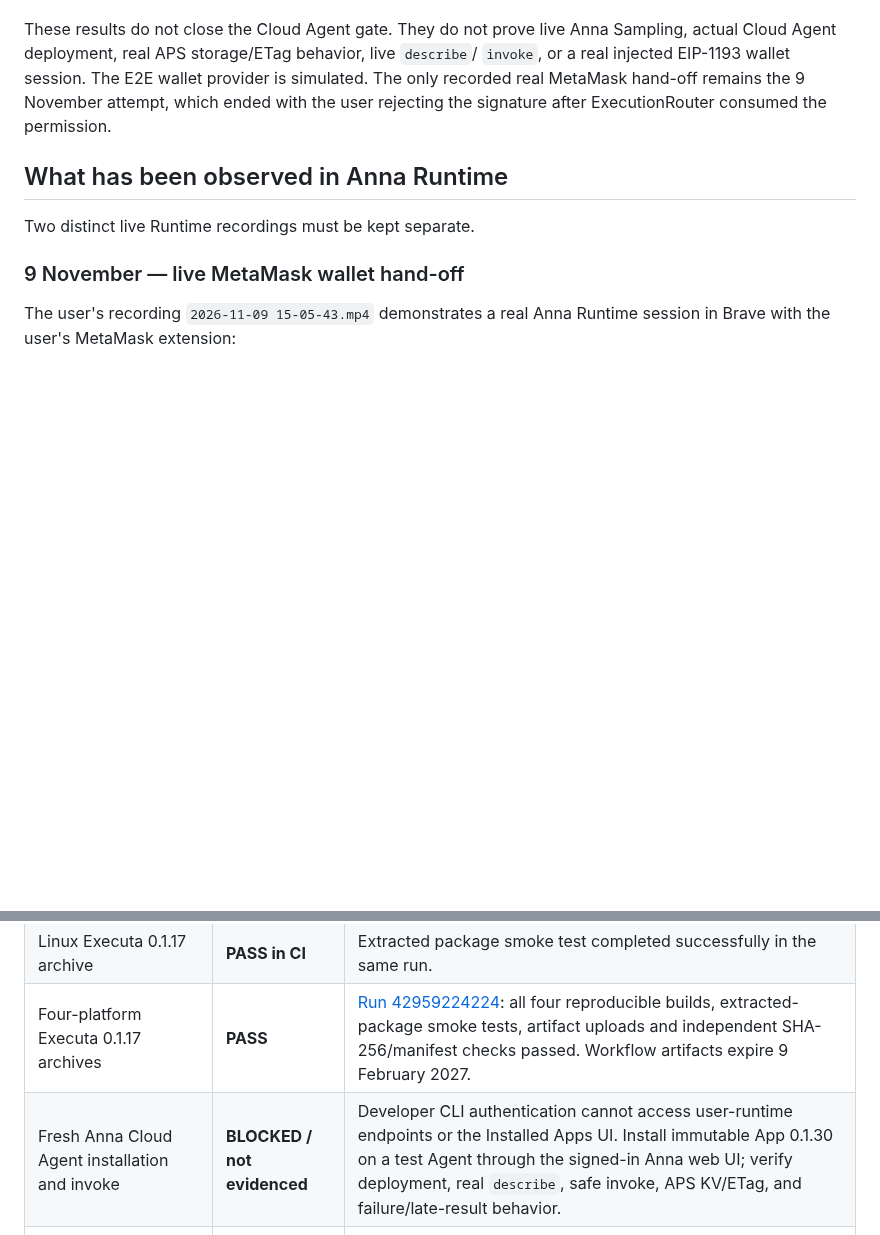
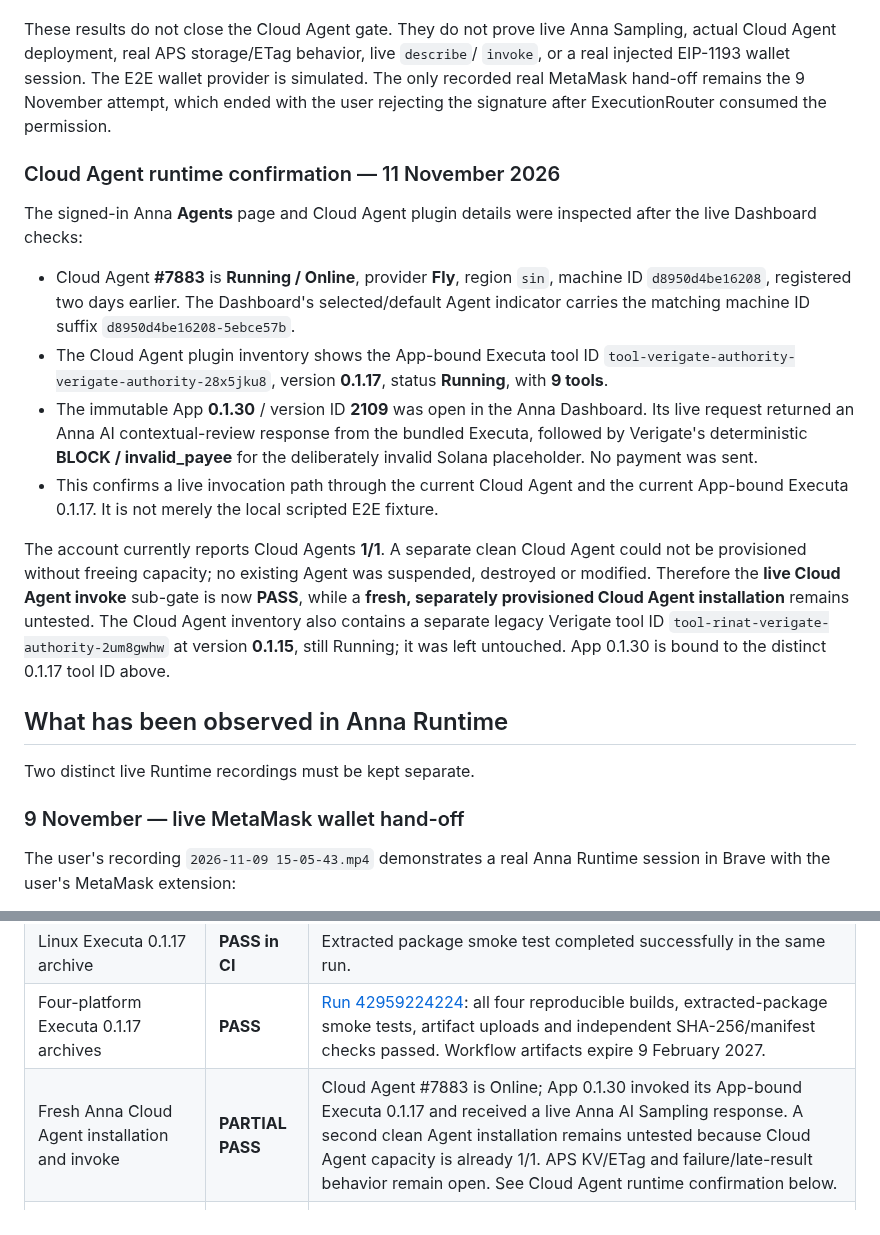
Before and after one commit to rudimentall1/verigate, a Markdown page: anna/docs/RELEASE-STATUS.md, 2 parts joined by grey strips. Rendered like a GitHub page; blank space fills up the shorter version.

Commit message:
docs(anna): record live Cloud Agent invocation evidence

```diff
--- a/anna/docs/RELEASE-STATUS.md
+++ b/anna/docs/RELEASE-STATUS.md
@@ -120,6 +120,17 @@ The 18-case DOCX matrix remains **local UI + real Executa subprocess QA with scr
 
 These results do not close the Cloud Agent gate. They do not prove live Anna Sampling, actual Cloud Agent deployment, real APS storage/ETag behavior, live `describe`/ `invoke`, or a real injected EIP-1193 wallet session. The E2E wallet provider is simulated. The only recorded real MetaMask hand-off remains the 9 November attempt, which ended with the user rejecting the signature after ExecutionRouter consumed the permission.
 
+### Cloud Agent runtime confirmation — 11 November 2026
+
+The signed-in Anna **Agents** page and Cloud Agent plugin details were inspected after the live Dashboard checks:
+
+- Cloud Agent **#7883** is **Running / Online**, provider **Fly**, region `sin`, machine ID `d8950d4be16208`, registered two days earlier. The Dashboard's selected/default Agent indicator carries the matching machine ID suffix `d8950d4be16208-5ebce57b`.
+- The Cloud Agent plugin inventory shows the App-bound Executa tool ID `tool-verigate-authority-verigate-authority-28x5jku8`, version **0.1.17**, status **Running**, with **9 tools**.
+- The immutable App **0.1.30** / version ID **2109** was open in the Anna Dashboard. Its live request returned an Anna AI contextual-review response from the bundled Executa, followed by Verigate's deterministic **BLOCK / invalid_payee** for the deliberately invalid Solana placeholder. No payment was sent.
+- This confirms a live invocation path through the current Cloud Agent and the current App-bound Executa 0.1.17. It is not merely the local scripted E2E fixture.
+
+The account currently reports Cloud Agents **1/1**. A separate clean Cloud Agent could not be provisioned without freeing capacity; no existing Agent was suspended, destroyed or modified. Therefore the **live Cloud Agent invoke** sub-gate is now **PASS**, while a **fresh, separately provisioned Cloud Agent installation** remains untested. The Cloud Agent inventory also contains a separate legacy Verigate tool ID `tool-rinat-verigate-authority-2um8gwhw` at version **0.1.15**, still Running; it was left untouched. App 0.1.30 is bound to the distinct 0.1.17 tool ID above.
+
 ## What has been observed in Anna Runtime
 
 Two distinct live Runtime recordings must be kept separate.
@@ -165,7 +176,7 @@ Only SUBMITTED receipts are eligible for provider polling. REJECTED, ABORTED and
 | Merged source and main CI | **PASS** | [Run 42874904974](https://github.com/rudimentall1/verigate/actions/runs/42874904974): 613 Python tests, 64/64 UI, Contracts, schema-4 validation and Linux 0.1.17 binary smoke test. |
 | Linux Executa 0.1.17 archive | **PASS in CI** | Extracted package smoke test completed successfully in the same run. |
 | Four-platform Executa 0.1.17 archives | **PASS** | [Run 42959224224](https://github.com/rudimentall1/verigate/actions/runs/42959224224): all four reproducible builds, extracted-package smoke tests, artifact uploads and independent SHA-256/manifest checks passed. Workflow artifacts expire 9 February 2027. |
-| Fresh Anna Cloud Agent installation and invoke | **BLOCKED / not evidenced** | Developer CLI authentication cannot access user-runtime endpoints or the Installed Apps UI. Install immutable App 0.1.30 on a test Agent through the signed-in Anna web UI; verify deployment, real `describe`, safe invoke, APS KV/ETag, and failure/late-result behavior. |
+| Fresh Anna Cloud Agent installation and invoke | **PARTIAL PASS** | Cloud Agent #7883 is Online; App 0.1.30 invoked its App-bound Executa 0.1.17 and received a live Anna AI Sampling response. A second clean Agent installation remains untested because Cloud Agent capacity is already 1/1. APS KV/ETag and failure/late-result behavior remain open. See Cloud Agent runtime confirmation below. |
 | Anna Console immutable cut | **PASS** | App 0.1.30 / version ID 2109; Executa 0.1.17 / version ID 1063; four platform archives uploaded to Anna CDN; App remains Draft. |
 | Anna review / Marketplace publication | **NOT DONE** | No review submission or publication is evidenced. |
 | Successful signed wallet submission / on-chain settlement | **PARTIAL PASS** | One 0.000001 USDC Base transfer was submitted through the live Anna App and independently checked by Base RPC (receipt status 0x1; see the 11 November live Dashboard acceptance section). This does not validate every positive request or every supported network. |
```
